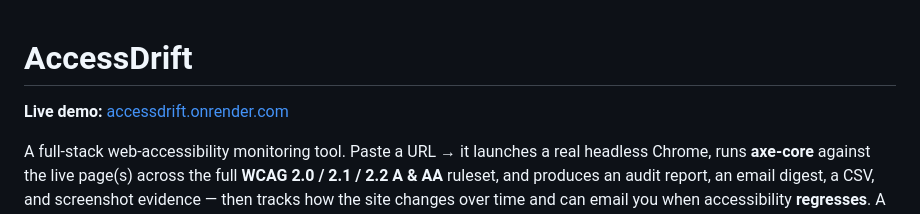
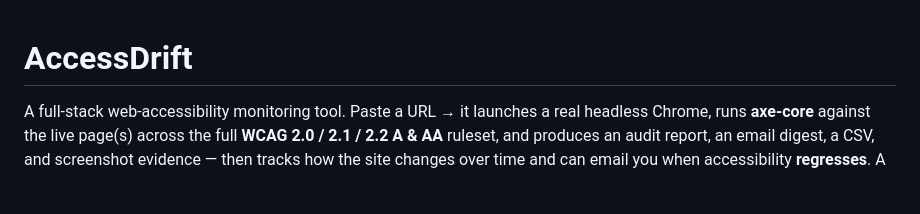
Before and after one commit to Kanishk0507/AccessDrift, a Markdown page: README.md, the part around the change. Rendered like a GitHub page; blank space fills up the shorter version.

Commit message:
Remove live demo link from README

```diff
--- a/README.md
+++ b/README.md
@@ -1,6 +1,4 @@
 # AccessDrift
-
-**Live demo:** [accessdrift.onrender.com](https://accessdrift.onrender.com/)
 
 A full-stack web-accessibility monitoring tool. Paste a URL → it launches a real
 headless Chrome, runs **axe-core** against the live page(s) across the full
```
